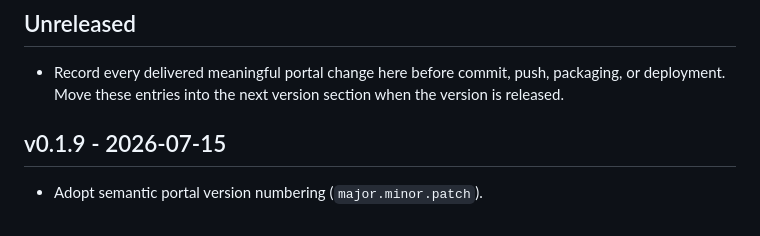
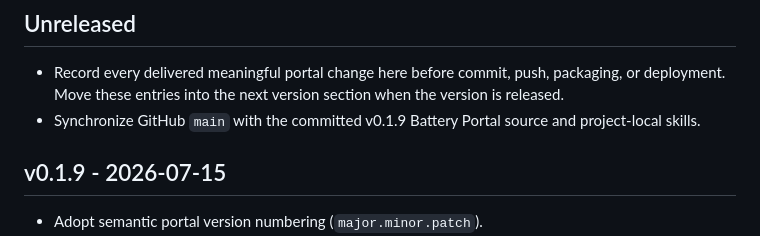
Before and after one commit to JONGHO01/battery-data-portal, a Markdown page: CHANGELOG.md, the part around the change. Rendered like a GitHub page.

```diff
--- a/CHANGELOG.md
+++ b/CHANGELOG.md
@@ -2,6 +2,7 @@
 
 ## Unreleased
 - Record every delivered meaningful portal change here before commit, push, packaging, or deployment. Move these entries into the next version section when the version is released.
+- Synchronize GitHub `main` with the committed v0.1.9 Battery Portal source and project-local skills.
 
 ## v0.1.9 - 2026-07-15
 - Adopt semantic portal version numbering (`major.minor.patch`).
```
Also changed, not shown: docs/SESSION_MEMORY.md (+4 -3 lines).
